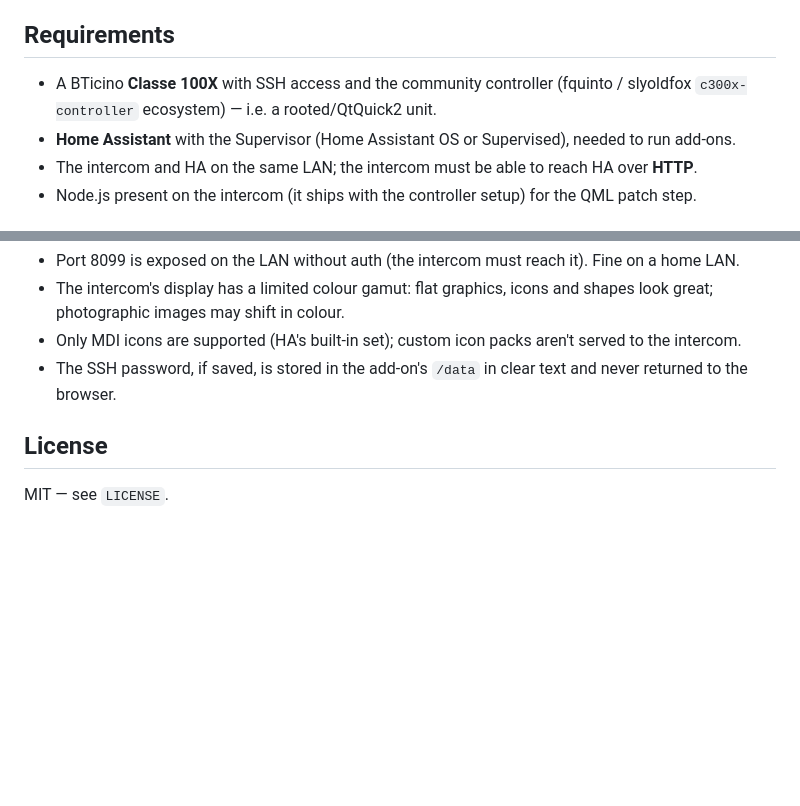
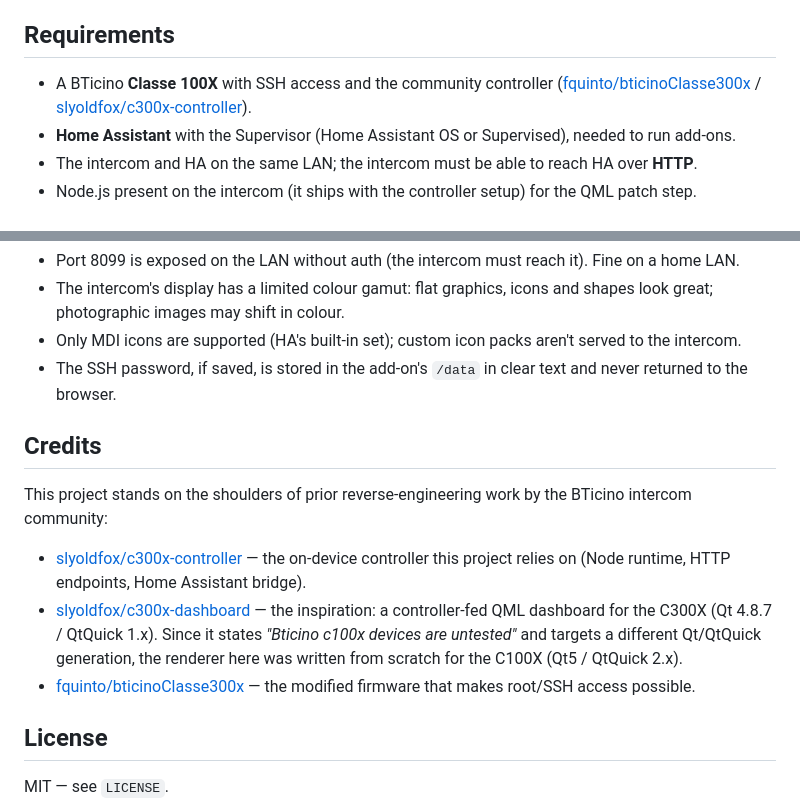
Before and after one commit to nu00/c100x-dashboard, a Markdown page: README.md, 2 parts joined by grey strips. Rendered like a GitHub page; blank space fills up the shorter version.

```diff
--- a/README.md
+++ b/README.md
@@ -46,7 +46,7 @@ command (handy for "show during a blackout, hide when power is back").
 ## Requirements
 
 - A BTicino **Classe 100X** with SSH access and the community controller
-  (fquinto / slyoldfox `c300x-controller` ecosystem) — i.e. a rooted/QtQuick2 unit.
+  ([fquinto/bticinoClasse300x](https://github.com/fquinto/bticinoClasse300x) / [slyoldfox/c300x-controller](https://github.com/slyoldfox/c300x-controller)).
 - **Home Assistant** with the Supervisor (Home Assistant OS or Supervised), needed to run add-ons.
 - The intercom and HA on the same LAN; the intercom must be able to reach HA over **HTTP**.
 - Node.js present on the intercom (it ships with the controller setup) for the QML patch step.
@@ -146,6 +146,14 @@ rest_command:
 - The SSH password, if saved, is stored in the add-on's `/data` in clear text and never returned
   to the browser.
 
+## Credits
+
+This project stands on the shoulders of prior reverse-engineering work by the BTicino intercom community:
+
+- [slyoldfox/c300x-controller](https://github.com/slyoldfox/c300x-controller) — the on-device controller this project relies on (Node runtime, HTTP endpoints, Home Assistant bridge).
+- [slyoldfox/c300x-dashboard](https://github.com/slyoldfox/c300x-dashboard) — the inspiration: a controller-fed QML dashboard for the C300X (Qt 4.8.7 / QtQuick 1.x). Since it states *"Bticino c100x devices are untested"* and targets a different Qt/QtQuick generation, the renderer here was written from scratch for the C100X (Qt5 / QtQuick 2.x).
+- [fquinto/bticinoClasse300x](https://github.com/fquinto/bticinoClasse300x) — the modified firmware that makes root/SSH access possible.
+
 ## License
 
 MIT — see `LICENSE`.
```
Also changed, not shown: README.it.md (+9 -1 lines).
